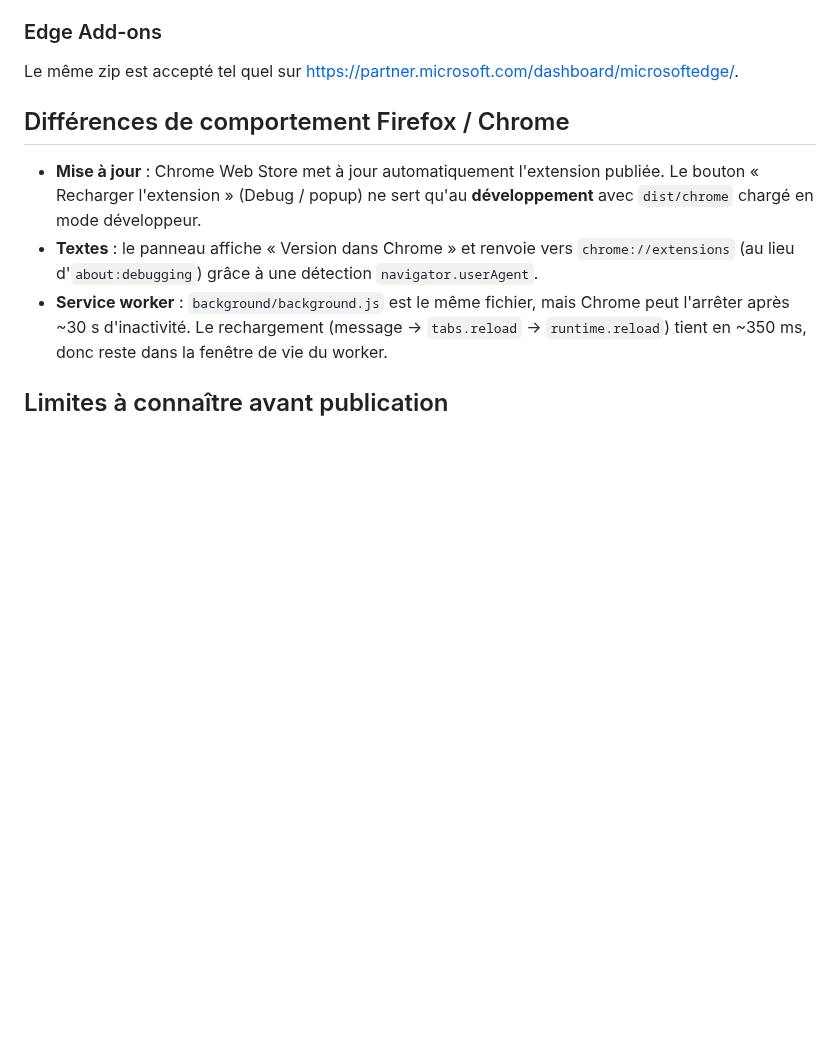
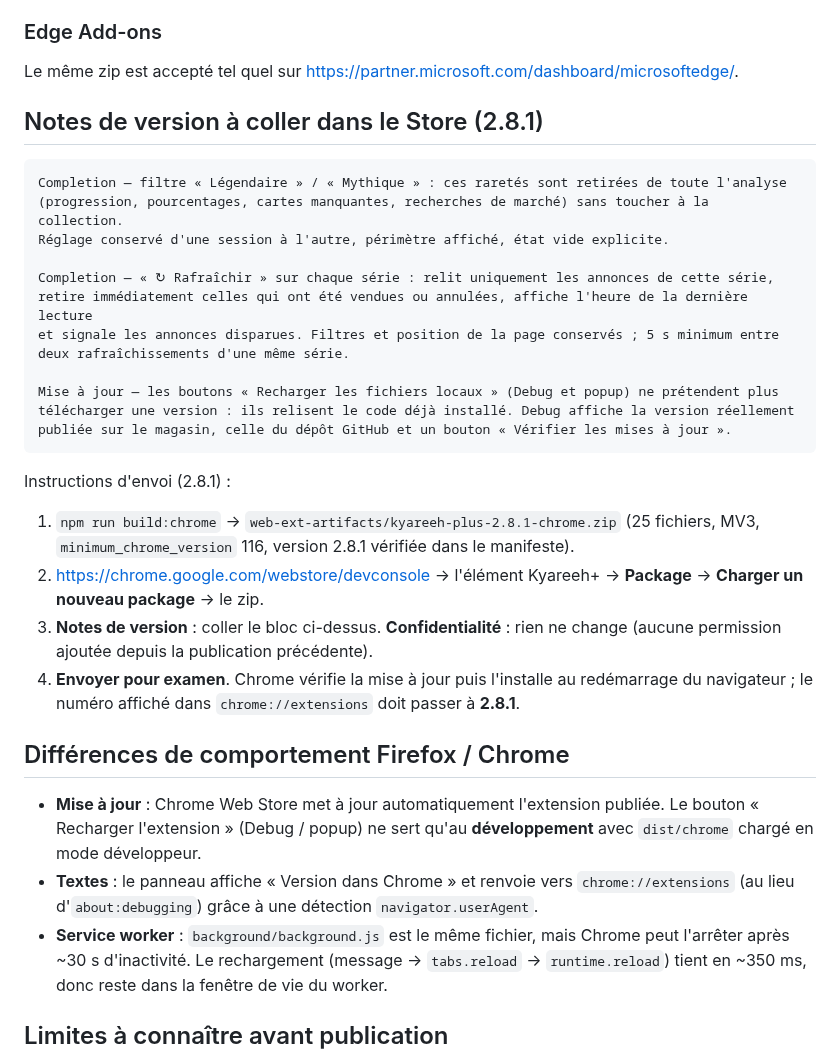
Before and after one commit to mRNeFF/kyareeh-plus, a Markdown page: CHROME.md, the part around the change. GitHub-like rendering; blank space fills up the shorter version.

Commit message:
Docs Chrome : notes de version 2.8.1 et instructions d'envoi du paquet

````diff
--- a/CHROME.md
+++ b/CHROME.md
@@ -144,6 +144,35 @@ l'interface). Les textes de `description.md` ne mentionnent ni l'auto-open ni la
 
 Le même zip est accepté tel quel sur <https://partner.microsoft.com/dashboard/microsoftedge/>.
 
+## Notes de version à coller dans le Store (2.8.1)
+
+```text
+Completion — filtre « Légendaire » / « Mythique » : ces raretés sont retirées de toute l'analyse
+(progression, pourcentages, cartes manquantes, recherches de marché) sans toucher à la collection.
+Réglage conservé d'une session à l'autre, périmètre affiché, état vide explicite.
+
+Completion — « ↻ Rafraîchir » sur chaque série : relit uniquement les annonces de cette série,
+retire immédiatement celles qui ont été vendues ou annulées, affiche l'heure de la dernière lecture
+et signale les annonces disparues. Filtres et position de la page conservés ; 5 s minimum entre
+deux rafraîchissements d'une même série.
+
+Mise à jour — les boutons « Recharger les fichiers locaux » (Debug et popup) ne prétendent plus
+télécharger une version : ils relisent le code déjà installé. Debug affiche la version réellement
+publiée sur le magasin, celle du dépôt GitHub et un bouton « Vérifier les mises à jour ».
+```
+
+Instructions d'envoi (2.8.1) :
+
+1. `npm run build:chrome` → `web-ext-artifacts/kyareeh-plus-2.8.1-chrome.zip` (25 fichiers, MV3,
+   `minimum_chrome_version` 116, version 2.8.1 vérifiée dans le manifeste).
+2. <https://chrome.google.com/webstore/devconsole> → l'élément Kyareeh+ → **Package** →
+   **Charger un nouveau package** → le zip.
+3. **Notes de version** : coller le bloc ci-dessus. **Confidentialité** : rien ne change
+   (aucune permission ajoutée depuis la publication précédente).
+4. **Envoyer pour examen**. Chrome vérifie la mise à jour puis l'installe au redémarrage du
+   navigateur ; le numéro affiché dans `chrome://extensions` doit passer à **2.8.1**.
+
+
 ## Différences de comportement Firefox / Chrome
 
 - **Mise à jour** : Chrome Web Store met à jour automatiquement l'extension publiée. Le
````
